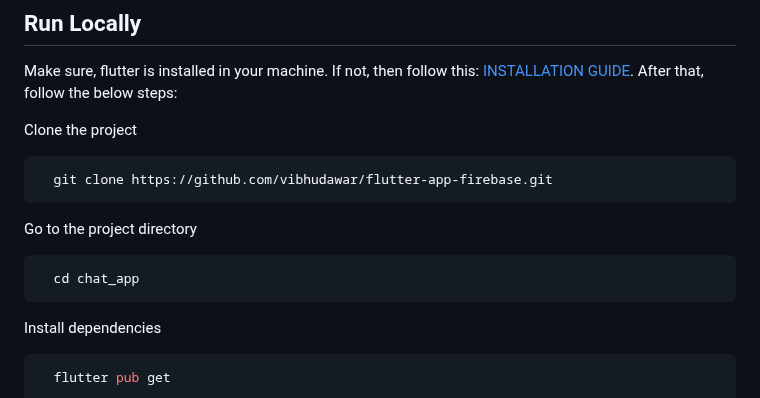
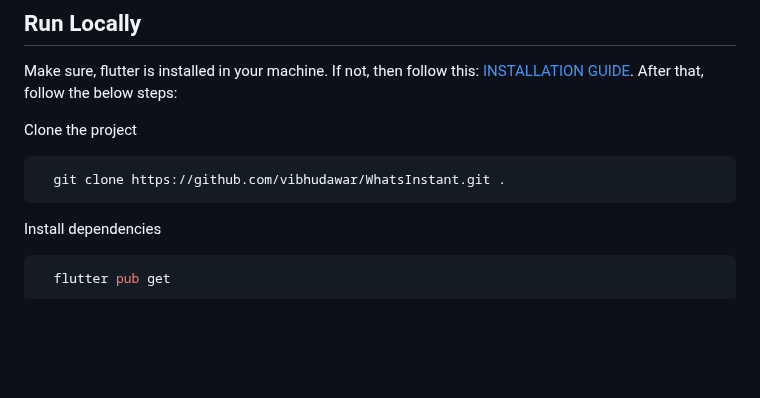
Before and after one commit to vibhudawar/WhatsInstant, a Markdown page: README.md, the part around the change. Rendered like a GitHub page; blank space fills up the shorter version.

Commit message:
updated_the_clone_link

````diff
--- a/README.md
+++ b/README.md
@@ -49,13 +49,7 @@ Make sure, flutter is installed in your machine. If not, then follow this: [INST
 Clone the project
 
 ```bash
-  git clone https://github.com/vibhudawar/flutter-app-firebase.git
-```
-
-Go to the project directory
-
-```bash
-  cd chat_app
+  git clone https://github.com/vibhudawar/WhatsInstant.git .
 ```
 
 Install dependencies
````
